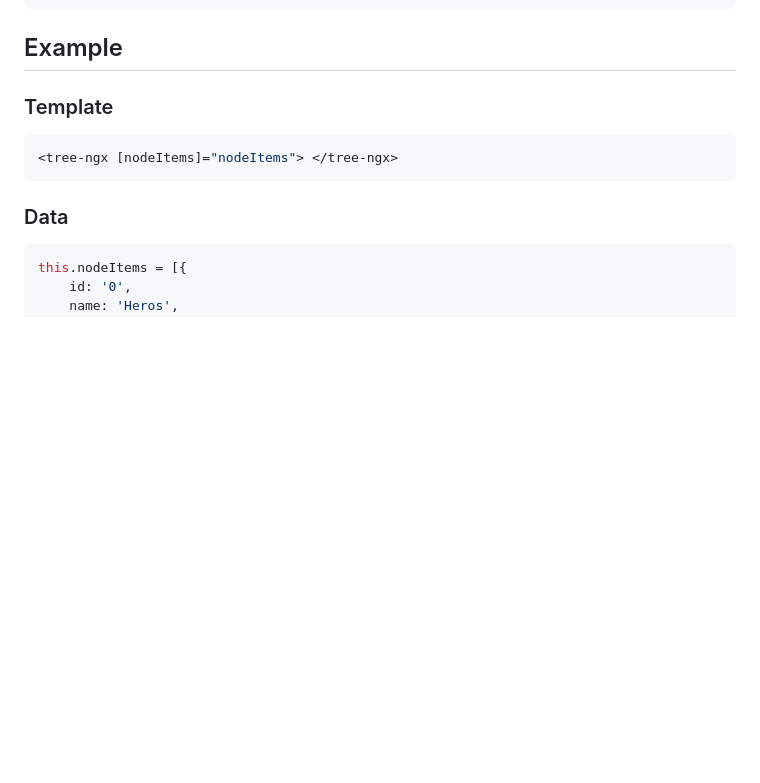
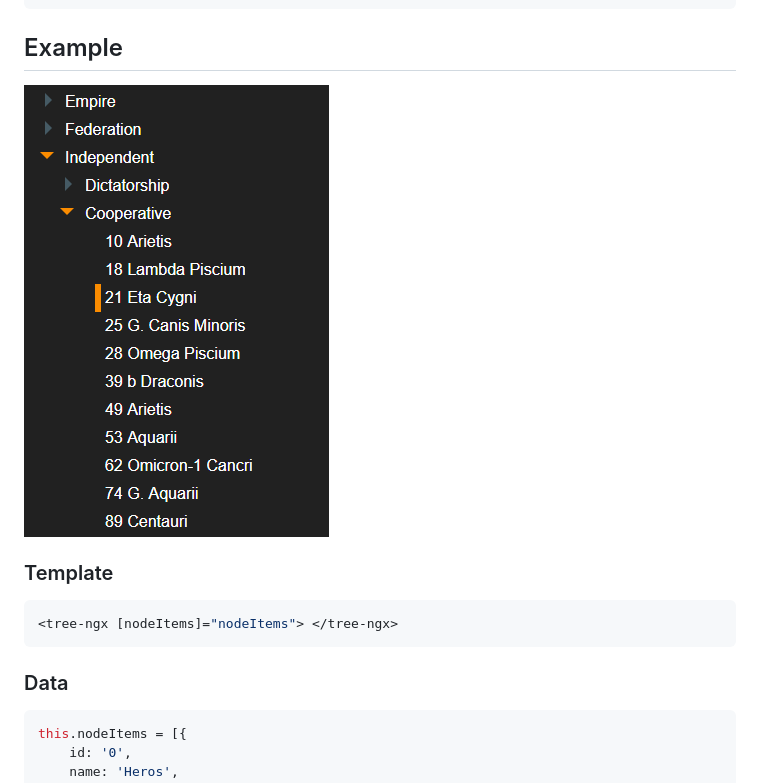
Before and after one commit to inspirsea/tree-ngx, a Markdown page: README.md, the part around the change. Rendered like a GitHub page; pictures changed too: assets/example.png (added); blank space fills up the shorter version.

Commit message:
Example image

```diff
--- a/README.md
+++ b/README.md
@@ -48,7 +48,7 @@ import { TreeNgxModule } from 'tree-ngx';
 
 ## Example
 
-<!-- <img src="./test.png"> -->
+<img src="./assets/example.png">
 
 ### Template
 
```
Also changed, not shown: test.png (deleted).
